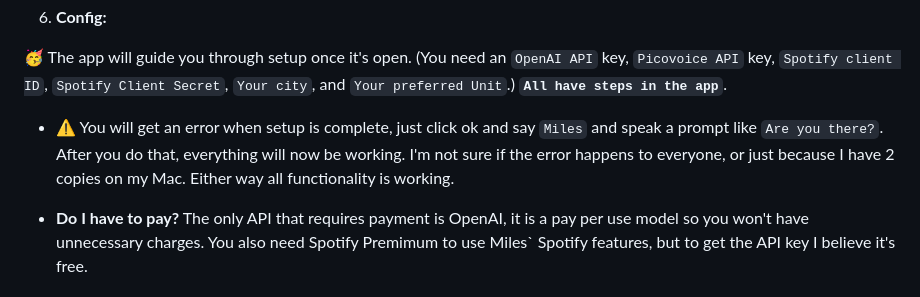
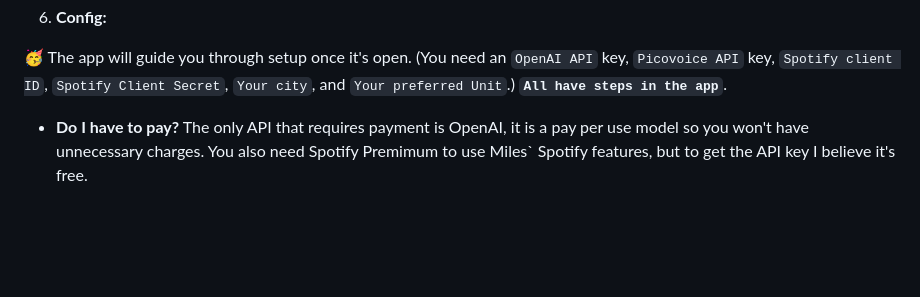
Before and after one commit to small-cactus/M.I.L.E.S, a Markdown page: README.md, the part around the change. Drawn GitHub-style; blank space fills up the shorter version.

```diff
--- a/README.md
+++ b/README.md
@@ -85,8 +85,6 @@ The Setup page walks users through the process of entering their API keys and ot
 6. **Config:**
 
   🥳 The app will guide you through setup once it's open. (You need an `OpenAI API` key, `Picovoice API` key, `Spotify client ID`, `Spotify Client Secret`, `Your city`, and `Your preferred Unit`.) **`All have steps in the app`**.
-
-  - ⚠️ You will get an error when setup is complete, just click ok and say `Miles` and speak a prompt like `Are you there?`. After you do that, everything will now be working. I'm not sure if the error happens to everyone, or just because I have 2 copies on my Mac. Either way all functionality is working.
 
   - **Do I have to pay?** The only API that requires payment is OpenAI, it is a pay per use model so you won't have unnecessary charges. You also need Spotify Premimum to use Miles` Spotify features, but to get the API key I believe it's free.
 
```
